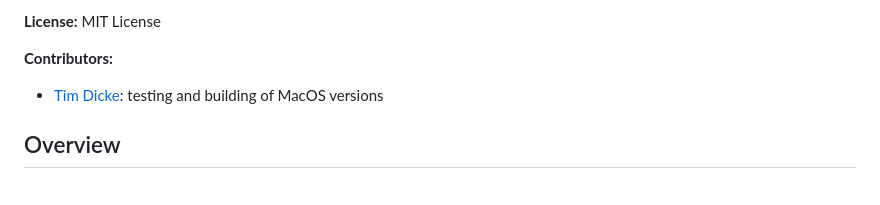
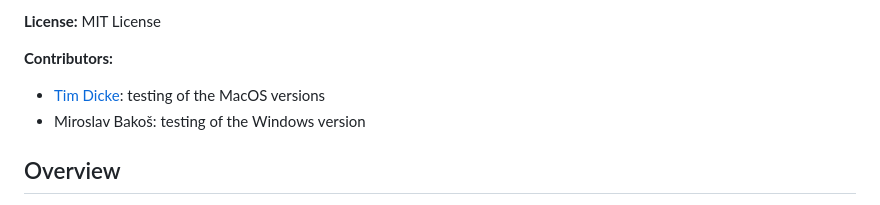
Before and after one commit to Ft2801/TStar, a Markdown page: README.md, the part around the change. Drawn GitHub-style.

Commit message:
Update contributors section in README.md

```diff
--- a/README.md
+++ b/README.md
@@ -9,7 +9,8 @@
 **License:** MIT License
 
 **Contributors:**
-* [Tim Dicke](https://github.com/dickett): testing and building of MacOS versions
+* [Tim Dicke](https://github.com/dickett): testing of the MacOS versions
+* Miroslav Bakoš: testing of the Windows version
 
 ## Overview
 
```
